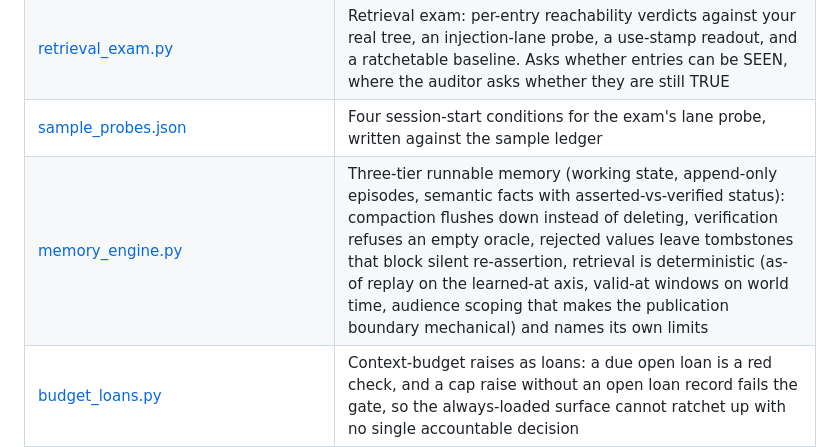
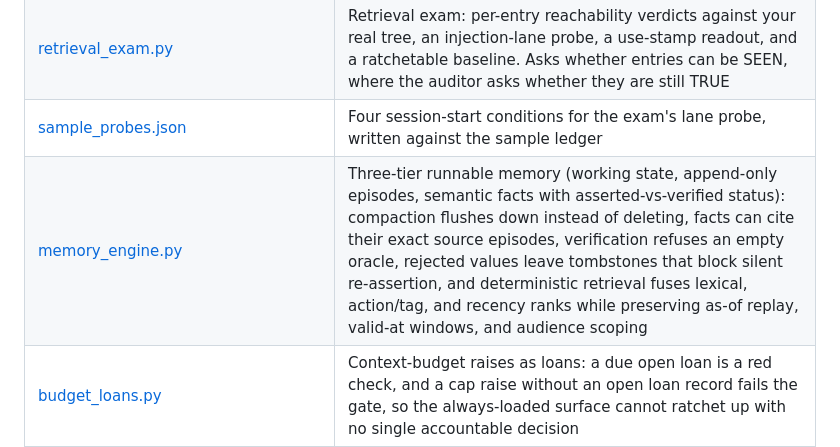
Before and after one commit to The-825/breadcrumbs, a Markdown page: templates/ledger-tools/README.md, the part around the change. Drawn GitHub-style.

Commit message:
feat: fuse memory signals without losing the source trail

```diff
--- a/templates/ledger-tools/README.md
+++ b/templates/ledger-tools/README.md
@@ -11,7 +11,7 @@ The capture habit gets a conclusions ledger written ([docs/decision-capture.md](
 | [union-merge.md](union-merge.md) | The `merge=union` gitattributes setting for parallel appenders, with the cases where it is unsafe |
 | [retrieval_exam.py](retrieval_exam.py) | Retrieval exam: per-entry reachability verdicts against your real tree, an injection-lane probe, a use-stamp readout, and a ratchetable baseline. Asks whether entries can be SEEN, where the auditor asks whether they are still TRUE |
 | [sample_probes.json](sample_probes.json) | Four session-start conditions for the exam's lane probe, written against the sample ledger |
-| [memory_engine.py](memory_engine.py) | Three-tier runnable memory (working state, append-only episodes, semantic facts with asserted-vs-verified status): compaction flushes down instead of deleting, verification refuses an empty oracle, rejected values leave tombstones that block silent re-assertion, retrieval is deterministic (as-of replay on the learned-at axis, valid-at windows on world time, audience scoping that makes the publication boundary mechanical) and names its own limits |
+| [memory_engine.py](memory_engine.py) | Three-tier runnable memory (working state, append-only episodes, semantic facts with asserted-vs-verified status): compaction flushes down instead of deleting, facts can cite their exact source episodes, verification refuses an empty oracle, rejected values leave tombstones that block silent re-assertion, and deterministic retrieval fuses lexical, action/tag, and recency ranks while preserving as-of replay, valid-at windows, and audience scoping |
 | [budget_loans.py](budget_loans.py) | Context-budget raises as loans: a due open loan is a red check, and a cap raise without an open loan record fails the gate, so the always-loaded surface cannot ratchet up with no single accountable decision |
 | [SEARCH_MISSES.md](SEARCH_MISSES.md) | Append-only ledger of lookups that found nothing, each carrying the repo path where the answer should live, so a gap becomes a scoped task instead of evaporating with the session |
 | [CORRECTION_LEDGER_TEMPLATE.md](CORRECTION_LEDGER_TEMPLATE.md) | Append-only corrections ledger admitting only entries anchored to an objective oracle (red CI check, tripped data assertion, operator ruling, reverted PR), so the self-improvement loop cannot optimize a proxy |
```
